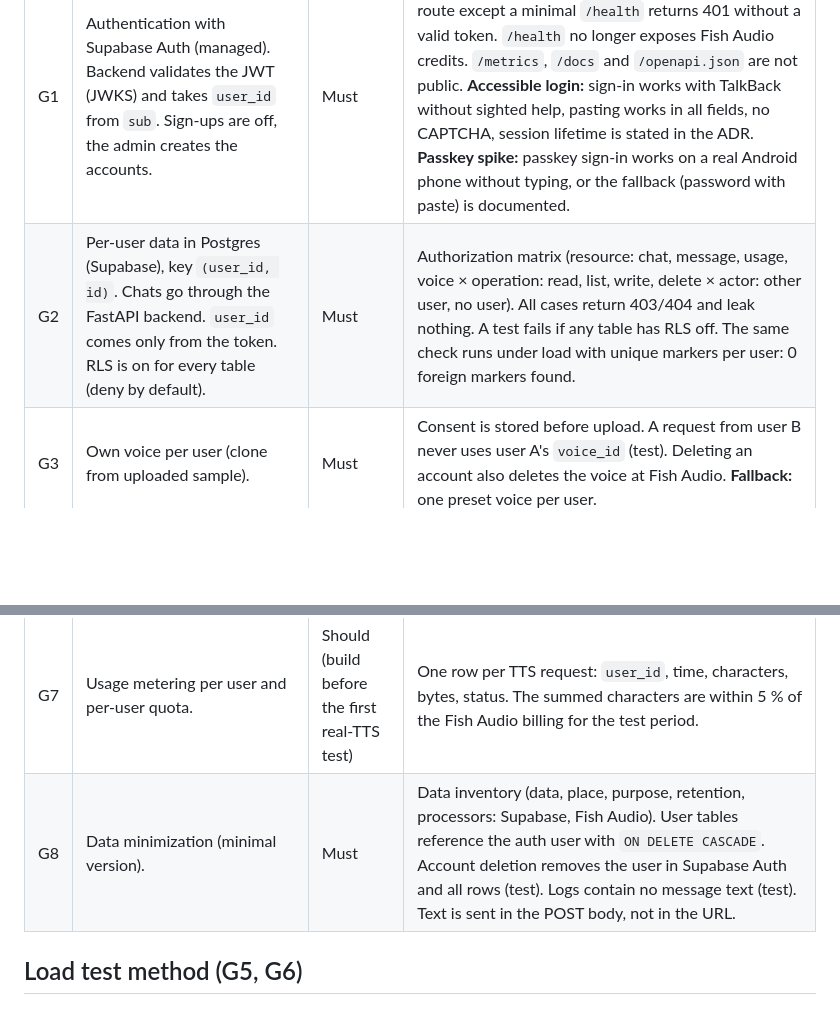
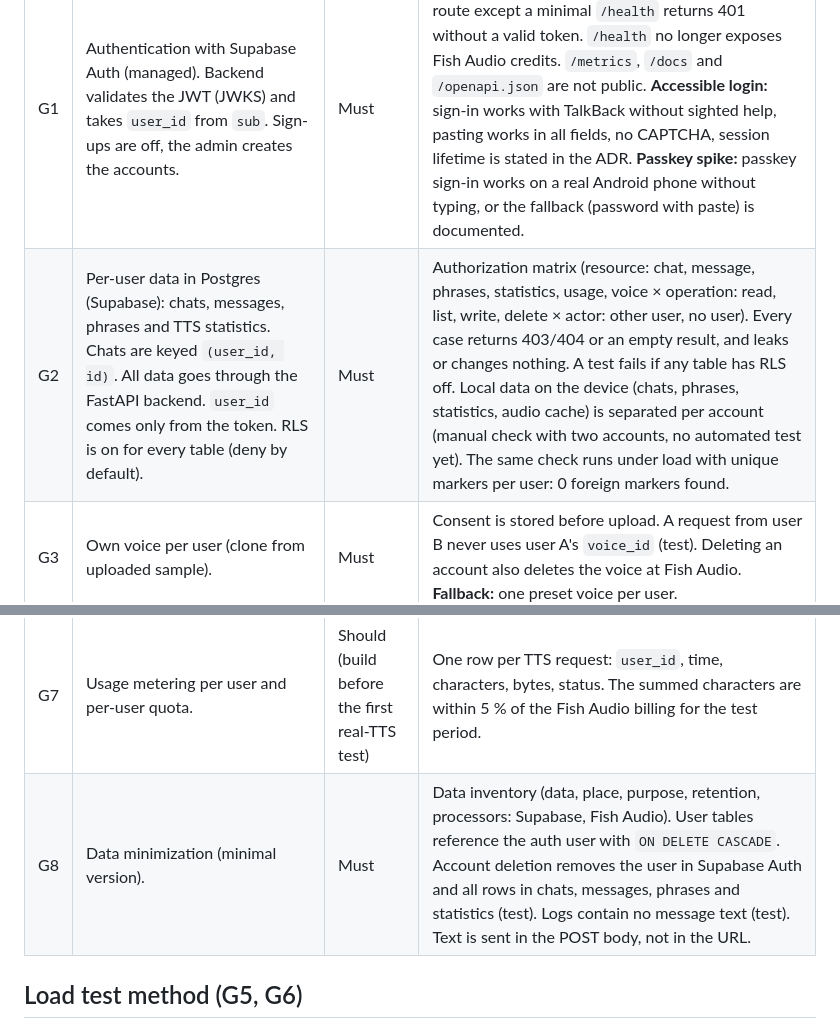
Before and after one commit to seiferla/My-Echo, a Markdown page: docs/goals.md, 2 parts joined by grey strips. Drawn GitHub-style; blank space fills up the shorter version.

Commit message:
docs: include phrases and statistics in the isolation goals

```diff
--- a/docs/goals.md
+++ b/docs/goals.md
@@ -9,13 +9,13 @@
 | ID | Goal | Level | Acceptance criterion |
 |---|---|---|---|
 | G1 | Authentication with Supabase Auth (managed). Backend validates the JWT (JWKS) and takes `user_id` from `sub`. Sign-ups are off, the admin creates the accounts. | Must | A test reads all routes from the OpenAPI file. Every route except a minimal `/health` returns 401 without a valid token. `/health` no longer exposes Fish Audio credits. `/metrics`, `/docs` and `/openapi.json` are not public. **Accessible login:** sign-in works with TalkBack without sighted help, pasting works in all fields, no CAPTCHA, session lifetime is stated in the ADR. **Passkey spike:** passkey sign-in works on a real Android phone without typing, or the fallback (password with paste) is documented. |
-| G2 | Per-user data in Postgres (Supabase), key `(user_id, id)`. Chats go through the FastAPI backend. `user_id` comes only from the token. RLS is on for every table (deny by default). | Must | Authorization matrix (resource: chat, message, usage, voice × operation: read, list, write, delete × actor: other user, no user). All cases return 403/404 and leak nothing. A test fails if any table has RLS off. The same check runs under load with unique markers per user: 0 foreign markers found. |
+| G2 | Per-user data in Postgres (Supabase): chats, messages, phrases and TTS statistics. Chats are keyed `(user_id, id)`. All data goes through the FastAPI backend. `user_id` comes only from the token. RLS is on for every table (deny by default). | Must | Authorization matrix (resource: chat, message, phrases, statistics, usage, voice × operation: read, list, write, delete × actor: other user, no user). Every case returns 403/404 or an empty result, and leaks or changes nothing. A test fails if any table has RLS off. Local data on the device (chats, phrases, statistics, audio cache) is separated per account (manual check with two accounts, no automated test yet). The same check runs under load with unique markers per user: 0 foreign markers found. |
 | G3 | Own voice per user (clone from uploaded sample). | Must | Consent is stored before upload. A request from user B never uses user A's `voice_id` (test). Deleting an account also deletes the voice at Fish Audio. **Fallback:** one preset voice per user. |
 | G4 | Backend deployed as code (Terraform): Hetzner VM, Docker Compose, Caddy (HTTPS) on an own domain. Database and auth at Supabase (Frankfurt). Schema comes from migration files in the repo. | Must | A working backend from an empty VM project with one command (time is measured and written down). Schema applied from the migration files. No secrets in the repo. One backup restore tested. |
 | G5 | Load test of the own system with mock TTS, in two setups. **E1:** backend + Postgres container (baseline). **E2:** backend + Supabase Postgres (real setup). | Must | Thresholds below, measured in E2. The difference E2 − E1 is reported as the cost of the managed database. |
 | G6 | Load test of the whole chain with real Fish Audio. | Should | p95 time to first audio < 1.5 s at 20 users. Errors of Fish Audio are counted separately from own errors. The concurrency limit of the plan is recorded. |
 | G7 | Usage metering per user and per-user quota. | Should (build before the first real-TTS test) | One row per TTS request: `user_id`, time, characters, bytes, status. The summed characters are within 5 % of the Fish Audio billing for the test period. |
-| G8 | Data minimization (minimal version). | Must | Data inventory (data, place, purpose, retention, processors: Supabase, Fish Audio). User tables reference the auth user with `ON DELETE CASCADE`. Account deletion removes the user in Supabase Auth and all rows (test). Logs contain no message text (test). Text is sent in the POST body, not in the URL. |
+| G8 | Data minimization (minimal version). | Must | Data inventory (data, place, purpose, retention, processors: Supabase, Fish Audio). User tables reference the auth user with `ON DELETE CASCADE`. Account deletion removes the user in Supabase Auth and all rows in chats, messages, phrases and statistics (test). Logs contain no message text (test). Text is sent in the POST body, not in the URL. |
 
 
 ## Load test method (G5, G6)
```
